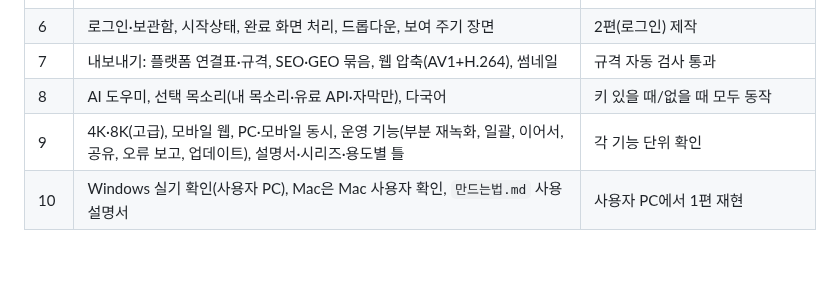
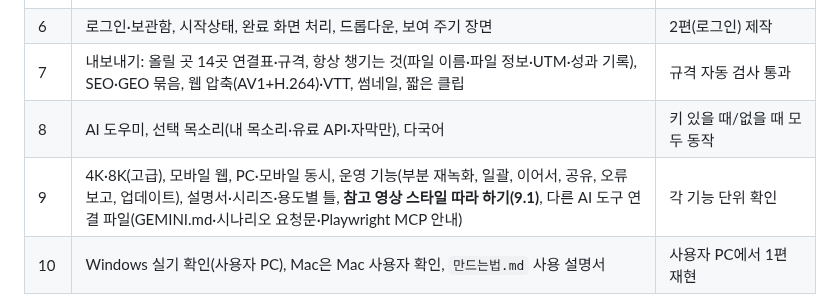
Before and after one commit to BobFunding/success, a Markdown page: tutorials/DESIGN.md, the part around the change. Rendered like a GitHub page; blank space fills up the shorter version.

Commit message:
설계서 구현 순서표에 참고 영상 스타일·다른 AI 연결·내보내기 보강 항목 배정
Co-Authored-By: Claude Opus 5.5 <noreply@anthropic.com>
Claude-Session: https://claude.ai/code/session_01UxopLsqMtRyDLFPr3412xx

```diff
--- a/tutorials/DESIGN.md
+++ b/tutorials/DESIGN.md
@@ -373,9 +373,9 @@ tests/test_tutorial_*.py        장면 표·문장 틀·연결표·규칙 층
 | 4 | 화면(UI) 5단계 + 브랜드·규칙 화면, 실행 파일 | 시안과 같은 흐름으로 처음부터 끝까지 |
 | 5 | 품질·안전(발음 검사, 자동 검수, 개인정보 최종 검사, 팝업 닫기, 빠른 미리보기) | 1편 체크리스트 자동 통과 |
 | 6 | 로그인·보관함, 시작상태, 완료 화면 처리, 드롭다운, 보여 주기 장면 | 2편(로그인) 제작 |
-| 7 | 내보내기: 플랫폼 연결표·규격, SEO·GEO 묶음, 웹 압축(AV1+H.264), 썸네일 | 규격 자동 검사 통과 |
+| 7 | 내보내기: 올릴 곳 14곳 연결표·규격, 항상 챙기는 것(파일 이름·파일 정보·UTM·성과 기록), SEO·GEO 묶음, 웹 압축(AV1+H.264)·VTT, 썸네일, 짧은 클립 | 규격 자동 검사 통과 |
 | 8 | AI 도우미, 선택 목소리(내 목소리·유료 API·자막만), 다국어 | 키 있을 때/없을 때 모두 동작 |
-| 9 | 4K·8K(고급), 모바일 웹, PC·모바일 동시, 운영 기능(부분 재녹화, 일괄, 이어서, 공유, 오류 보고, 업데이트), 설명서·시리즈·용도별 틀 | 각 기능 단위 확인 |
+| 9 | 4K·8K(고급), 모바일 웹, PC·모바일 동시, 운영 기능(부분 재녹화, 일괄, 이어서, 공유, 오류 보고, 업데이트), 설명서·시리즈·용도별 틀, **참고 영상 스타일 따라 하기(9.1)**, 다른 AI 도구 연결 파일(GEMINI.md·시나리오 요청문·Playwright MCP 안내) | 각 기능 단위 확인 |
 | 10 | Windows 실기 확인(사용자 PC), Mac은 Mac 사용자 확인, `만드는법.md` 사용 설명서 | 사용자 PC에서 1편 재현 |
 
 - 각 단계 끝에 `python -m pytest` 와 1편 재현 검사.
```
